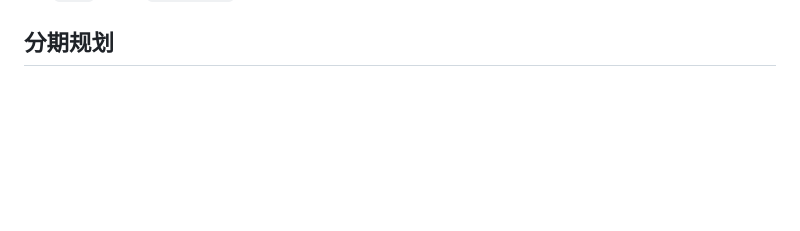
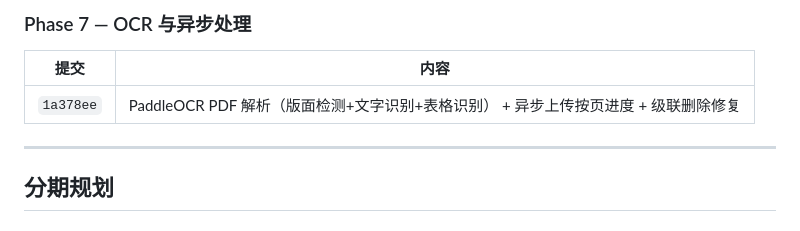
Before and after one commit to LeenonGo/KnowledgeBase, a Markdown page: README.md, the part around one of its changes. GitHub-like rendering; blank space fills up the shorter version.

Commit message:
docs: README新增项目实施历程（7个Phase，51次提交）

```diff
--- a/README.md
+++ b/README.md
@@ -349,3 +403,10 @@ knowledge-base/
+### Phase 7 — OCR 与异步处理
+| 提交 | 内容 |
+|------|------|
+| `1a378ee` | PaddleOCR PDF 解析（版面检测+文字识别+表格识别） + 异步上传按页进度 + 级联删除修复 |
+
+---
+
 ## 分期规划
 
 ### ✅ P0 — 核心链路
```
Also changed, not shown: other parts of README.md (+54 -0 lines).
